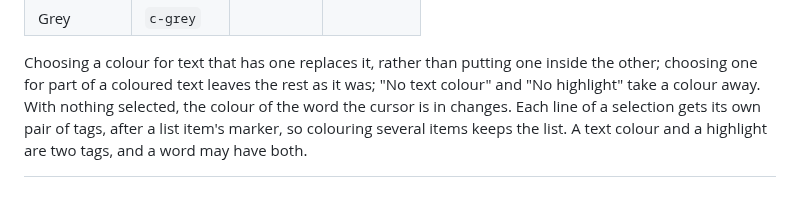
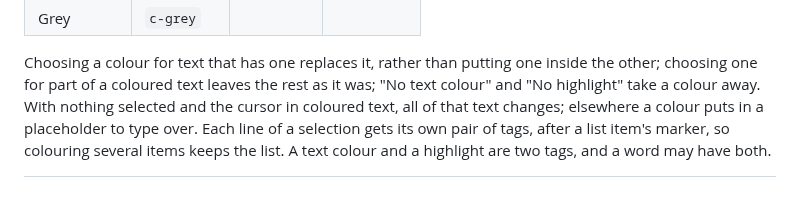
Before and after one commit to Swordlash/blog, a Markdown page: docs/markdown.md, the part around the change. Rendered like a GitHub page.

Commit message:
Say what a colour does with only a cursor, in the guide
The guide said the word under the cursor changes colour; that holds only
inside coloured text, and elsewhere a placeholder is put in.

Co-Authored-By: Claude Opus 5.5 <noreply@anthropic.com>
Claude-Session: https://claude.ai/code/session_01EhKQmvEmtoEN2dybseS9GJ

```diff
--- a/docs/markdown.md
+++ b/docs/markdown.md
@@ -437,7 +437,8 @@ reads in both. The classes:
 Choosing a colour for text that has one replaces it, rather than putting
 one inside the other; choosing one for part of a coloured text leaves the
 rest as it was; "No text colour" and "No highlight" take a colour away.
-With nothing selected, the colour of the word the cursor is in changes.
+With nothing selected and the cursor in coloured text, all of that
+text changes; elsewhere a colour puts in a placeholder to type over.
 Each line of a selection gets its own pair of tags, after a list item's
 marker, so colouring several items keeps the list. A text colour and a
 highlight are two tags, and a word may have both.
```
